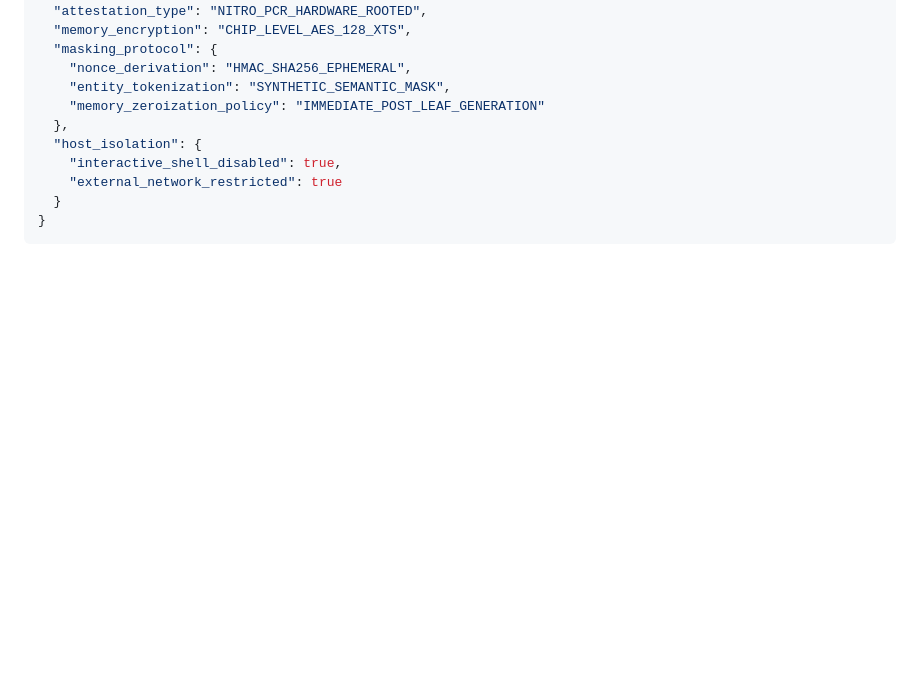
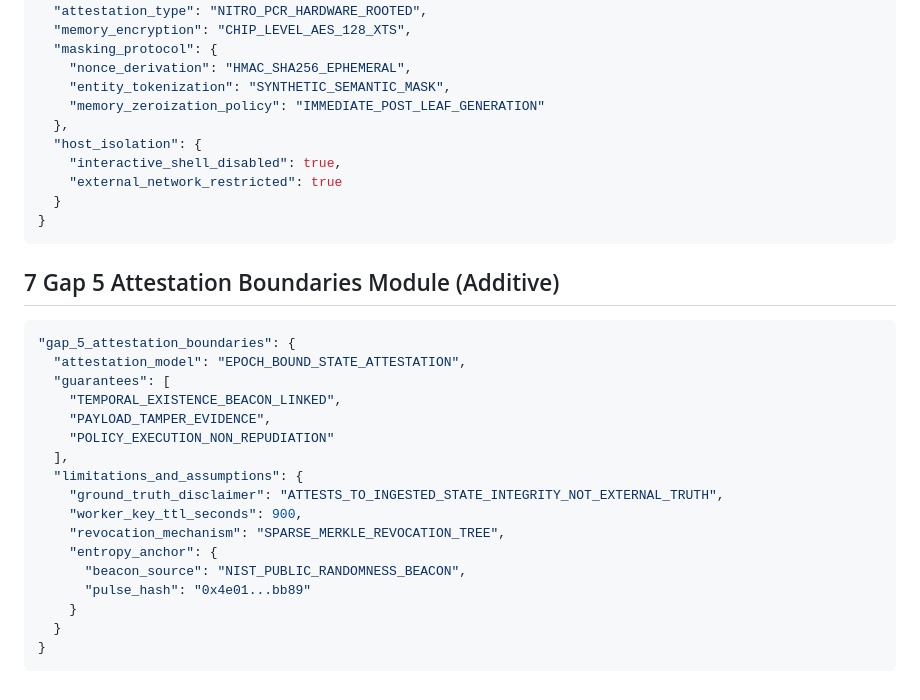
Before and after one commit to prestigesf/venturepilotai, a Markdown page: docs/09-example-schemas.md, the part around the change. Rendered like a GitHub page; blank space fills up the shorter version.

Commit message:
Append Gap 5 attestation boundaries example section (additive only)

````diff
--- a/docs/09-example-schemas.md
+++ b/docs/09-example-schemas.md
@@ -154,3 +154,25 @@ See also the full production file: [workgraph_node_schema.json](workgraph_node_s
   }
 }
 ```
+
+## 7 Gap 5 Attestation Boundaries Module (Additive)
+
+```json
+"gap_5_attestation_boundaries": {
+  "attestation_model": "EPOCH_BOUND_STATE_ATTESTATION",
+  "guarantees": [
+    "TEMPORAL_EXISTENCE_BEACON_LINKED",
+    "PAYLOAD_TAMPER_EVIDENCE",
+    "POLICY_EXECUTION_NON_REPUDIATION"
+  ],
+  "limitations_and_assumptions": {
+    "ground_truth_disclaimer": "ATTESTS_TO_INGESTED_STATE_INTEGRITY_NOT_EXTERNAL_TRUTH",
+    "worker_key_ttl_seconds": 900,
+    "revocation_mechanism": "SPARSE_MERKLE_REVOCATION_TREE",
+    "entropy_anchor": {
+      "beacon_source": "NIST_PUBLIC_RANDOMNESS_BEACON",
+      "pulse_hash": "0x4e01...bb89"
+    }
+  }
+}
+```
````
